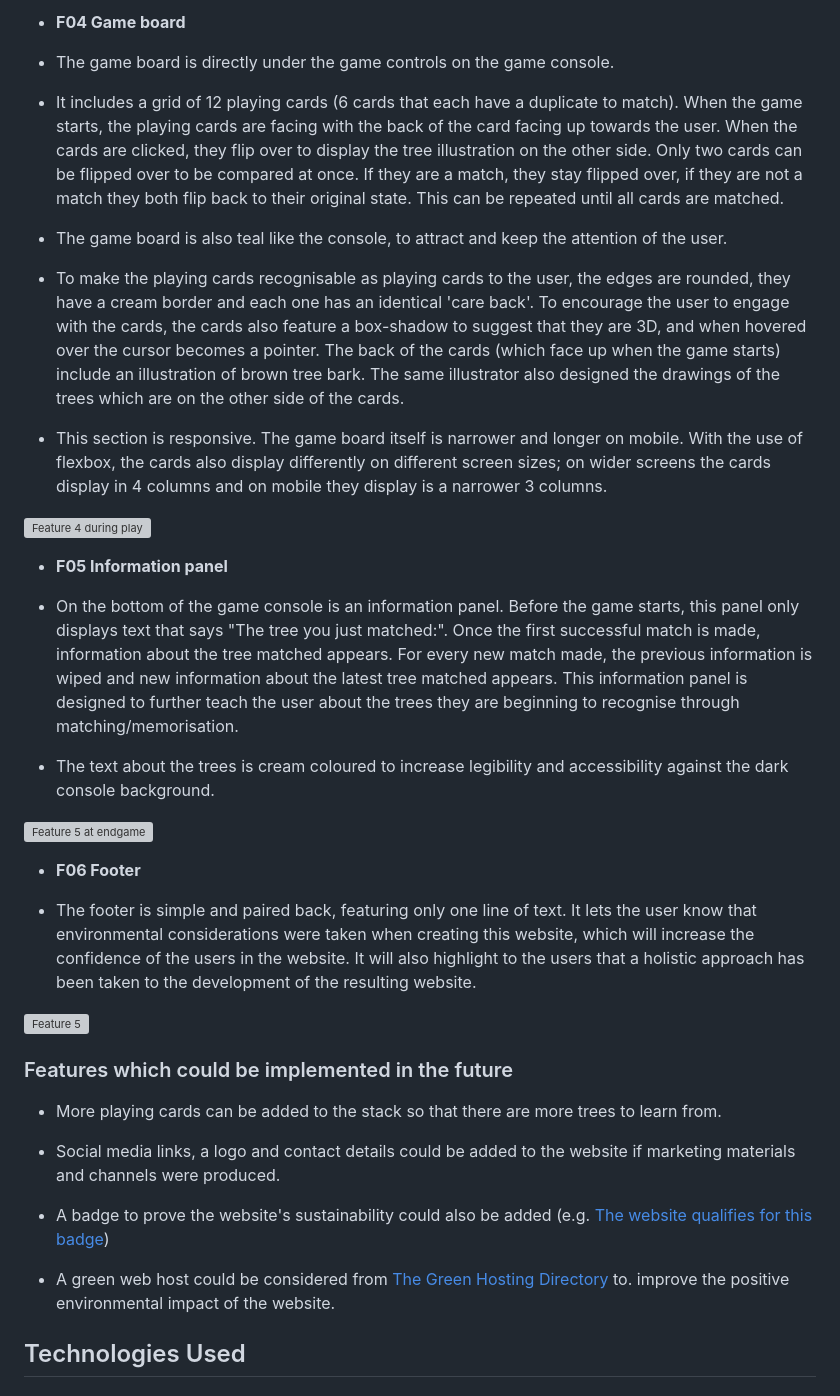
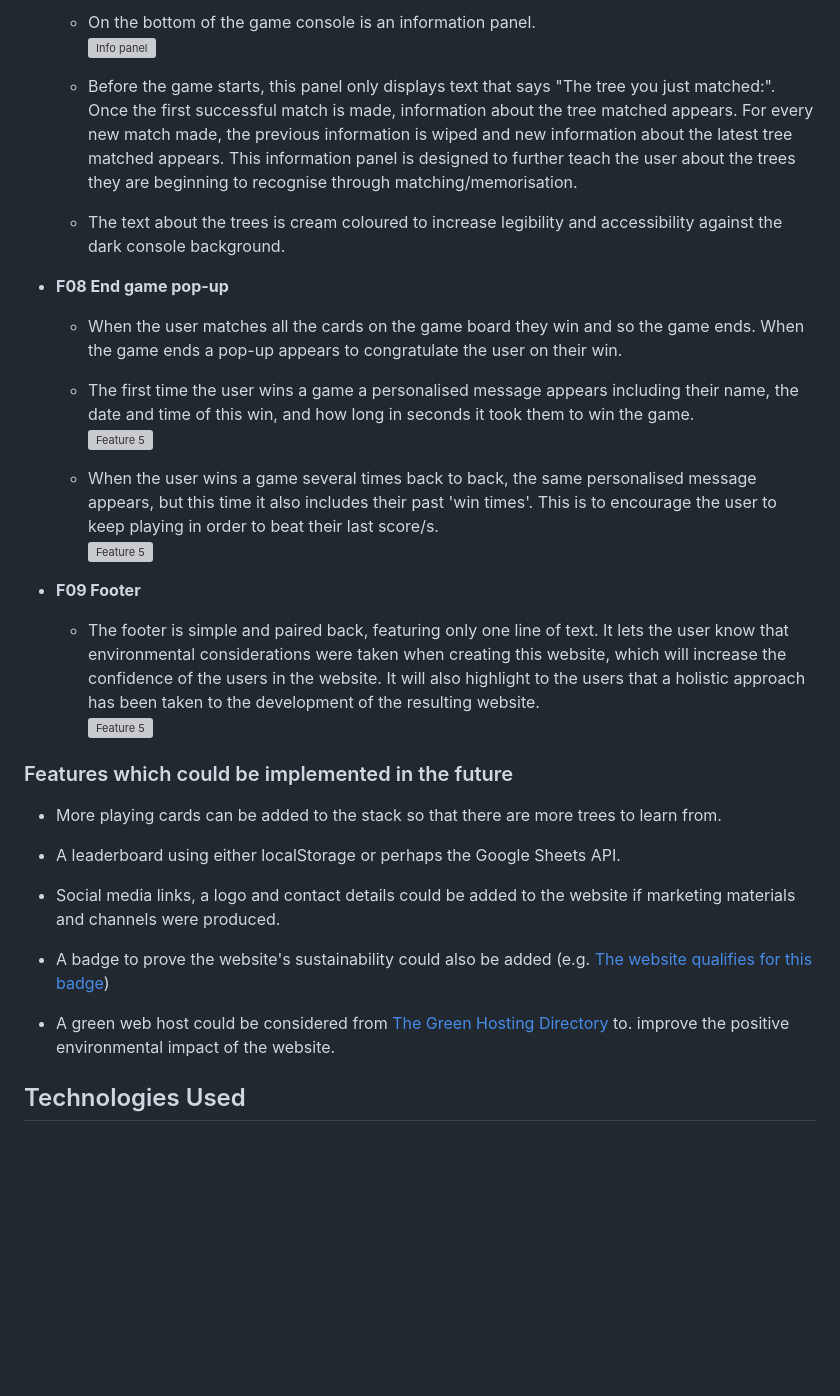
Before and after one commit to Code-Institute-Submissions/SamarZiadat-sustainable-memory-game_JanResub, a Markdown page: README.md, the part around one of its changes. GitHub-like rendering; blank space fills up the shorter version; grey boxes are pictures that could not be loaded.

```diff
--- a/README.md
+++ b/README.md
@@ -207,49 +210,37 @@ This website was designed to be responsive across an array of screen sizes, brow
 
--  **F04 Game board**
+	- On the bottom of the game console is an information panel. <br>
+![Info panel](https://github.com/SamarZiadat/sustainable-memory-game/blob/master/documentation/supporting-images/info-panel.png?raw=true)
 
-- The game board is directly under the game controls on the game console.
+	- Before the game starts, this panel only displays text that says "The tree you just matched:". Once the first successful match is made, information about the tree matched appears. For every new match made, the previous information is wiped and new information about the latest tree matched appears. This information panel is designed to further teach the user about the trees they are beginning to recognise through matching/memorisation.
 
-- It includes a grid of 12 playing cards (6 cards that each have a duplicate to match). When the game starts, the playing cards are facing with the back of the card facing up towards the user. When the cards are clicked, they flip over to display the tree illustration on the other side. Only two cards can be flipped over to be compared at once. If they are a match, they stay flipped over, if they are not a match they both flip back to their original state. This can be repeated until all cards are matched.
+	- The text about the trees is cream coloured to increase legibility and accessibility against the dark console background.
 
-- The game board is also teal like the console, to attract and keep the attention of the user.
+- **F08 End game pop-up**
+	- When the user matches all the cards on the game board they win and so the game ends. When the game ends a pop-up appears to congratulate the user on their win.
+	- The first time the user wins a game a personalised message appears including their name, the date and time of this win, and how long in seconds it took them to win the game. <br>
+![Feature 5](https://github.com/SamarZiadat/sustainable-memory-game/blob/master/documentation/supporting-images/win-alert.png?raw=true)
 
-- To make the playing cards recognisable as playing cards to the user, the edges are rounded, they have a cream border and each one has an identical 'care back'. To encourage the user to engage with the cards, the cards also feature a box-shadow to suggest that they are 3D, and when hovered over the cursor becomes a pointer. The back of the cards (which face up when the game starts) include an illustration of brown tree bark. The same illustrator also designed the drawings of the trees which are on the other side of the cards.
+	- When the user wins a game several times back to back, the same personalised message appears, but this time it also includes their past 'win times'. This is to encourage the user to keep playing in order to beat their last score/s. <br>
+![Feature 5](https://github.com/SamarZiadat/sustainable-memory-game/blob/master/documentation/supporting-images/win-alert-multiple.png?raw=true)
 
-- This section is responsive. The game board itself is narrower and longer on mobile. With the use of flexbox, the cards also display differently on different screen sizes; on wider screens the cards display in 4 columns and on mobile they display is a narrower 3 columns.
+- **F09 Footer**
 
-![Feature 4 during play](https://github.com/SamarZiadat/sustainable-memory-game/blob/master/documentation/supporting-images/feature-4.png?raw=true)
-
--  **F05 Information panel**
-
-- On the bottom of the game console is an information panel. Before the game starts, this panel only displays text that says "The tree you just matched:". Once the first successful match is made, information about the tree matched appears. For every new match made, the previous information is wiped and new information about the latest tree matched appears. This information panel is designed to further teach the user about the trees they are beginning to recognise through matching/memorisation.
-
-- The text about the trees is cream coloured to increase legibility and accessibility against the dark console background.
-
-
-
-![Feature 5 at endgame](https://github.com/SamarZiadat/sustainable-memory-game/blob/master/documentation/supporting-images/feature-5.png?raw=true)
-
--  **F06 Footer**
-
-- The footer is simple and paired back, featuring only one line of text. It lets the user know that environmental considerations were taken when creating this website, which will increase the confidence of the users in the website. It will also highlight to the users that a holistic approach has been taken to the development of the resulting website.
-
+	- The footer is simple and paired back, featuring only one line of text. It lets the user know that environmental considerations were taken when creating this website, which will increase the confidence of the users in the website. It will also highlight to the users that a holistic approach has been taken to the development of the resulting website. <br>
 ![Feature 5](https://github.com/SamarZiadat/sustainable-memory-game/blob/master/documentation/supporting-images/feature-6.png?raw=true)
 
 
 
 ### Features which could be implemented in the future
 
+- More playing cards can be added to the stack so that there are more trees to learn from.
 
-
-- More playing cards can be added to the stack so that there are more trees to learn from.
+- A leaderboard using either localStorage or perhaps the Google Sheets API.
 
 - Social media links, a logo and contact details could be added to the website if marketing materials and channels were produced.
 
 - A badge to prove the website's sustainability could also be added (e.g. [The website qualifies for this badge](https://www.websitecarbon.com/badge/))
 
 - A green web host could be considered from [The Green Hosting Directory](https://www.thegreenwebfoundation.org/directory/) to. improve the positive environmental impact of the website.
-
-
 
 ## Technologies Used
 
```
Also changed, not shown: other parts of README.md (+52 -49 lines).
